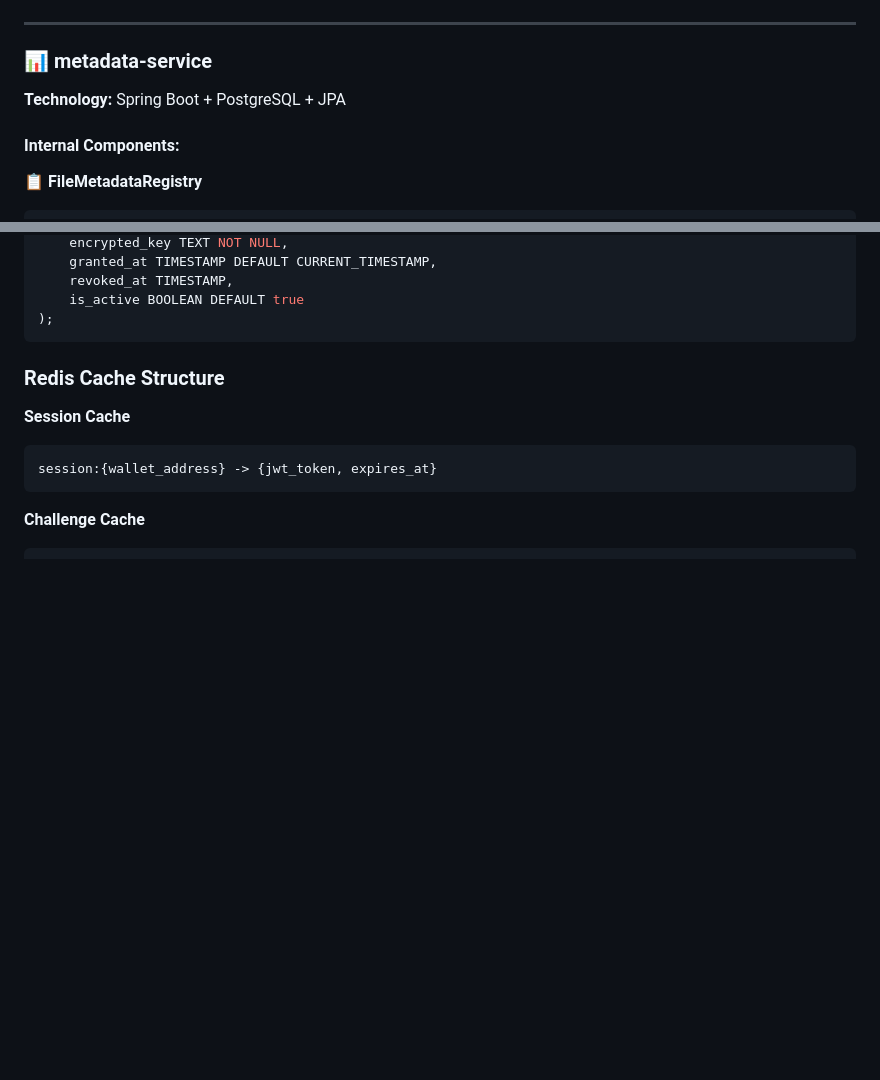
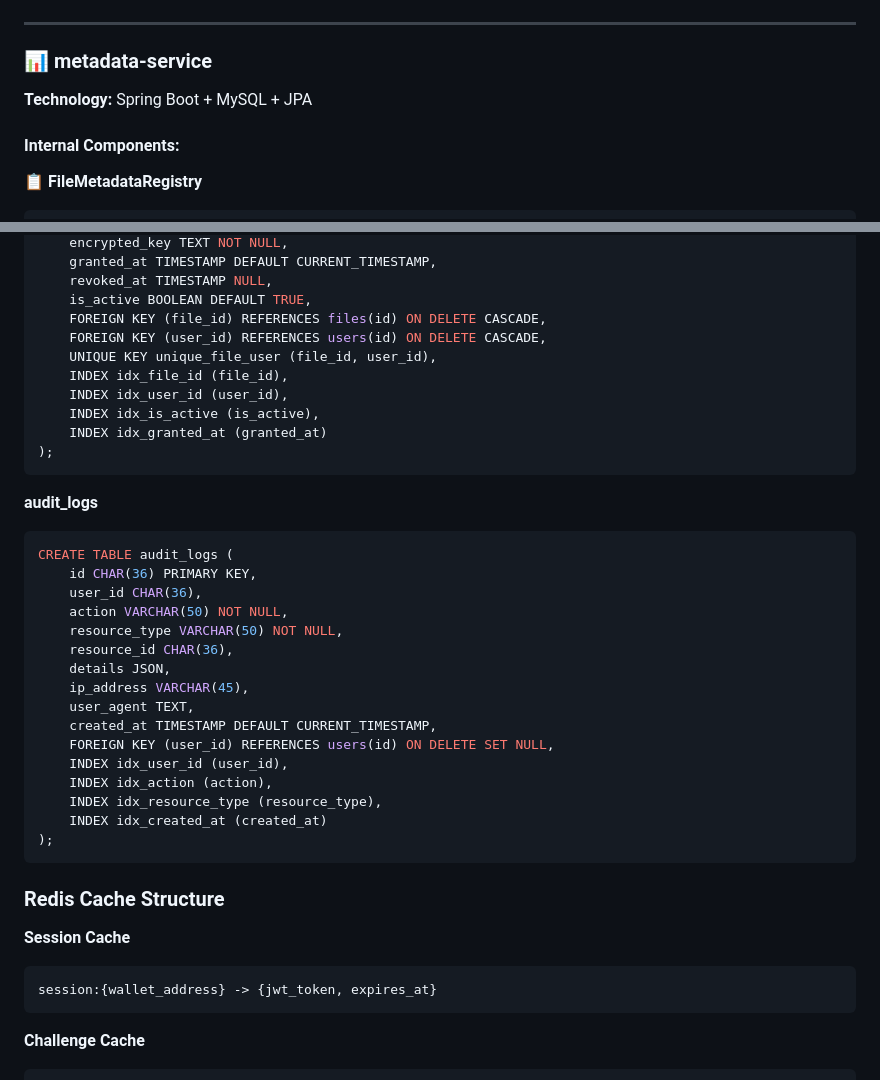
Before and after one commit to MossabMilha/OM-VaultChain, a Markdown page: README.md, 2 parts joined by grey strips. Drawn GitHub-style; blank space fills up the shorter version.

````diff
--- a/README.md
+++ b/README.md
@@ -630,7 +630,7 @@ access-control-service/
 ---
 
 ### 📊 metadata-service
-**Technology:** Spring Boot + PostgreSQL + JPA
+**Technology:** Spring Boot + MySQL + JPA
 
 #### Internal Components:
 
@@ -768,7 +780,34 @@ CREATE TABLE access_permissions (
     encrypted_key TEXT NOT NULL,
     granted_at TIMESTAMP DEFAULT CURRENT_TIMESTAMP,
-    revoked_at TIMESTAMP,
-    is_active BOOLEAN DEFAULT true
+    revoked_at TIMESTAMP NULL,
+    is_active BOOLEAN DEFAULT TRUE,
+    FOREIGN KEY (file_id) REFERENCES files(id) ON DELETE CASCADE,
+    FOREIGN KEY (user_id) REFERENCES users(id) ON DELETE CASCADE,
+    UNIQUE KEY unique_file_user (file_id, user_id),
+    INDEX idx_file_id (file_id),
+    INDEX idx_user_id (user_id),
+    INDEX idx_is_active (is_active),
+    INDEX idx_granted_at (granted_at)
+);
+```
+
+**audit_logs**
+```sql
+CREATE TABLE audit_logs (
+    id CHAR(36) PRIMARY KEY,
+    user_id CHAR(36),
+    action VARCHAR(50) NOT NULL,
+    resource_type VARCHAR(50) NOT NULL,
+    resource_id CHAR(36),
+    details JSON,
+    ip_address VARCHAR(45),
+    user_agent TEXT,
+    created_at TIMESTAMP DEFAULT CURRENT_TIMESTAMP,
+    FOREIGN KEY (user_id) REFERENCES users(id) ON DELETE SET NULL,
+    INDEX idx_user_id (user_id),
+    INDEX idx_action (action),
+    INDEX idx_resource_type (resource_type),
+    INDEX idx_created_at (created_at)
 );
 ```
 
````
Also changed, not shown: other parts of README.md (+107 -47 lines).
